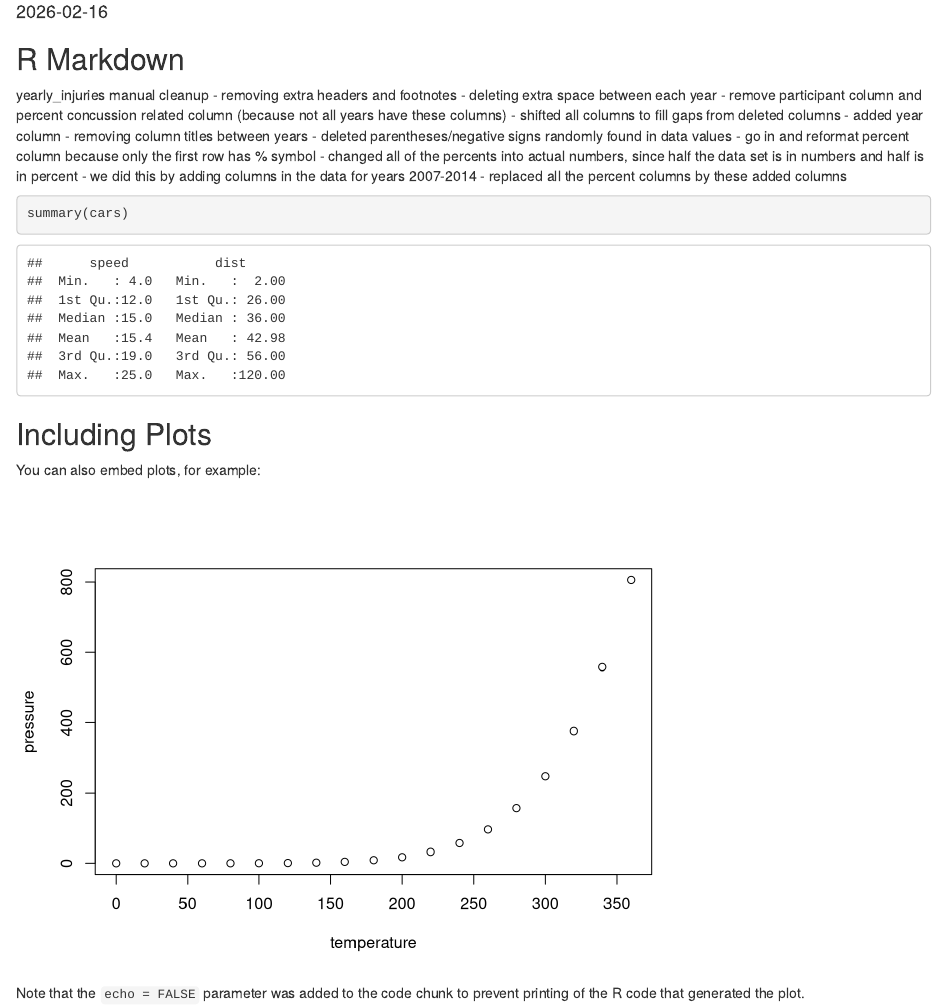
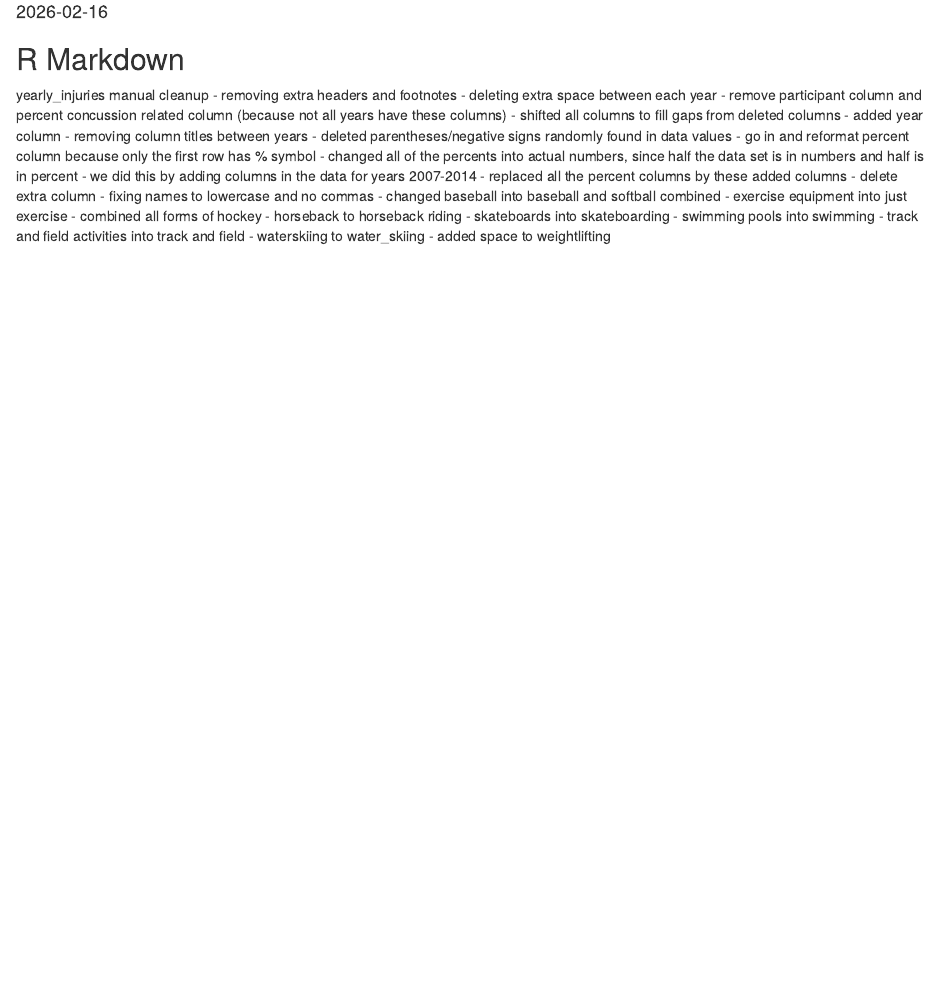
Before and after one commit to WL-Biol185-ShinyProjects/Sports-Injury-Reports, an R Markdown document (yearly_injuries_cleanup.Rmd): the page in a window 1100 px wide, from 70 px down. Rendered offline with R 4.5, knitr and Pandoc, with nearby package versions.

Commit message:
notes of hand cleaned changes to data set

````diff
--- a/yearly_injuries_cleanup.Rmd
+++ b/yearly_injuries_cleanup.Rmd
@@ -22,17 +22,14 @@ yearly_injuries manual cleanup
 - changed all of the percents into actual numbers, since half the data set is in numbers and half is in percent
   - we did this by adding columns in the data for years 2007-2014
   - replaced all the percent columns by these added columns
-
-```{r cars}
-summary(cars)
-```
-
-## Including Plots
-
-You can also embed plots, for example:
-
-```{r pressure, echo=FALSE}
-plot(pressure)
-```
-
-Note that the `echo = FALSE` parameter was added to the code chunk to prevent printing of the R code that generated the plot.
+- delete extra column
+- fixing names to lowercase and no commas
+- changed baseball into baseball and softball combined
+- exercise equipment into just exercise
+- combined all forms of hockey
+- horseback to horseback riding
+- skateboards into skateboarding
+- swimming pools into swimming
+- track and field activities into track and field
+- waterskiing to water_skiing
+- added space to weightlifting
````
